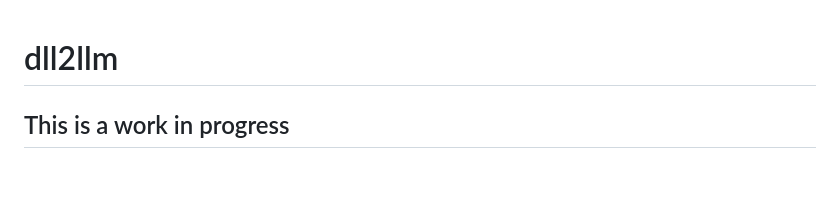
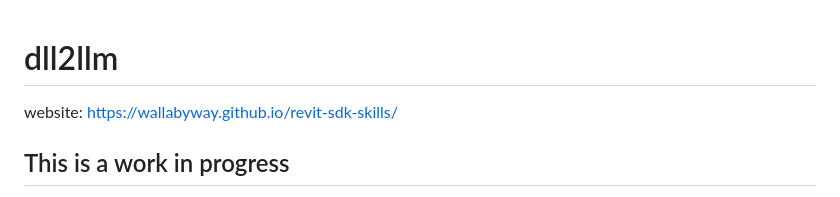
Before and after one commit to wallabyway/revit-sdk-skills, a Markdown page: README.md, the part around the change. Rendered like a GitHub page; blank space fills up the shorter version.

```diff
--- a/README.md
+++ b/README.md
@@ -1,4 +1,7 @@
 # dll2llm
+
+website:  https://wallabyway.github.io/revit-sdk-skills/
+
 
 ## This is a work in progress
 
```
